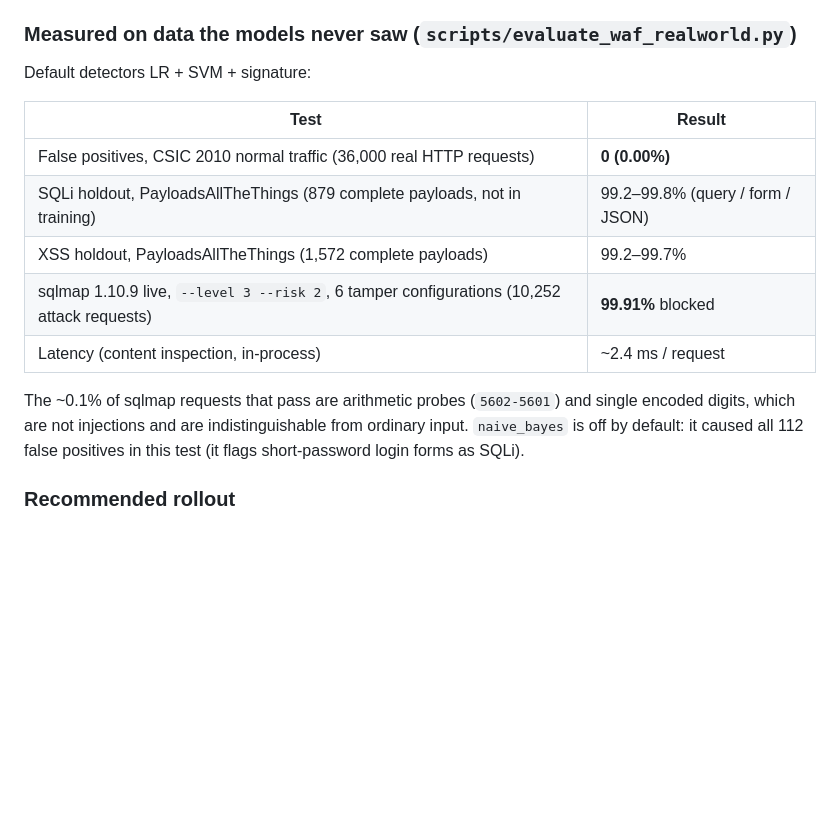
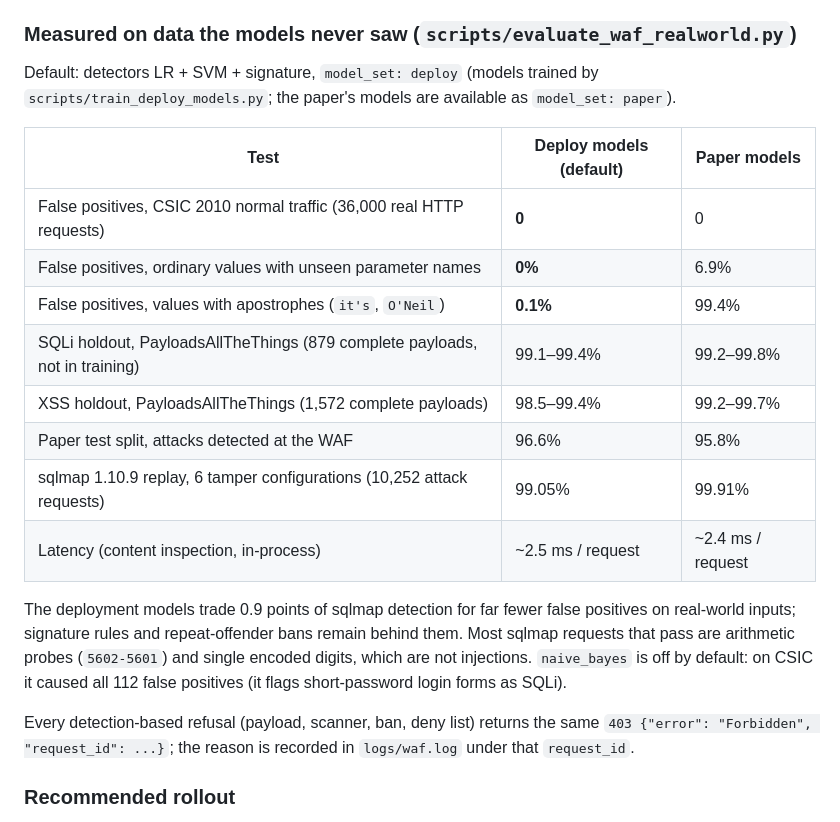
Before and after one commit to 1337strike/sqlixss-detector, a Markdown page: README.md, the part around the change. Rendered like a GitHub page; blank space fills up the shorter version.

Commit message:
README: final real-world results for deployment vs paper models
Co-Authored-By: Claude Opus 5.5 <noreply@anthropic.com>
Claude-Session: https://claude.ai/code/session_01S7TC7jsdNkxby61R1L5rAT

```diff
--- a/README.md
+++ b/README.md
@@ -131,20 +131,31 @@ run on every push.
 
 ### Measured on data the models never saw (`scripts/evaluate_waf_realworld.py`)
 
-Default detectors LR + SVM + signature:
+Default: detectors LR + SVM + signature, `model_set: deploy` (models trained by
+`scripts/train_deploy_models.py`; the paper's models are available as
+`model_set: paper`).
 
-| Test | Result |
-|---|---|
-| False positives, CSIC 2010 normal traffic (36,000 real HTTP requests) | **0 (0.00%)** |
-| SQLi holdout, PayloadsAllTheThings (879 complete payloads, not in training) | 99.2–99.8% (query / form / JSON) |
-| XSS holdout, PayloadsAllTheThings (1,572 complete payloads) | 99.2–99.7% |
-| sqlmap 1.10.9 live, `--level 3 --risk 2`, 6 tamper configurations (10,252 attack requests) | **99.91%** blocked |
-| Latency (content inspection, in-process) | ~2.4 ms / request |
+| Test | Deploy models (default) | Paper models |
+|---|---|---|
+| False positives, CSIC 2010 normal traffic (36,000 real HTTP requests) | **0** | 0 |
+| False positives, ordinary values with unseen parameter names | **0%** | 6.9% |
+| False positives, values with apostrophes (`it's`, `O'Neil`) | **0.1%** | 99.4% |
+| SQLi holdout, PayloadsAllTheThings (879 complete payloads, not in training) | 99.1–99.4% | 99.2–99.8% |
+| XSS holdout, PayloadsAllTheThings (1,572 complete payloads) | 98.5–99.4% | 99.2–99.7% |
+| Paper test split, attacks detected at the WAF | 96.6% | 95.8% |
+| sqlmap 1.10.9 replay, 6 tamper configurations (10,252 attack requests) | 99.05% | 99.91% |
+| Latency (content inspection, in-process) | ~2.5 ms / request | ~2.4 ms / request |
 
-The ~0.1% of sqlmap requests that pass are arithmetic probes (`5602-5601`)
-and single encoded digits, which are not injections and are indistinguishable
-from ordinary input. `naive_bayes` is off by default: it caused all 112 false
-positives in this test (it flags short-password login forms as SQLi).
+The deployment models trade 0.9 points of sqlmap detection for far fewer
+false positives on real-world inputs; signature rules and repeat-offender bans
+remain behind them. Most sqlmap requests that pass are arithmetic probes
+(`5602-5601`) and single encoded digits, which are not injections.
+`naive_bayes` is off by default: on CSIC it caused all 112 false positives
+(it flags short-password login forms as SQLi).
+
+Every detection-based refusal (payload, scanner, ban, deny list) returns the
+same `403 {"error": "Forbidden", "request_id": ...}`; the reason is recorded
+in `logs/waf.log` under that `request_id`.
 
 ### Recommended rollout
 1. Deploy behind Caddy (`deploy/Caddyfile`) with `deploy/waf.service`; set
```
